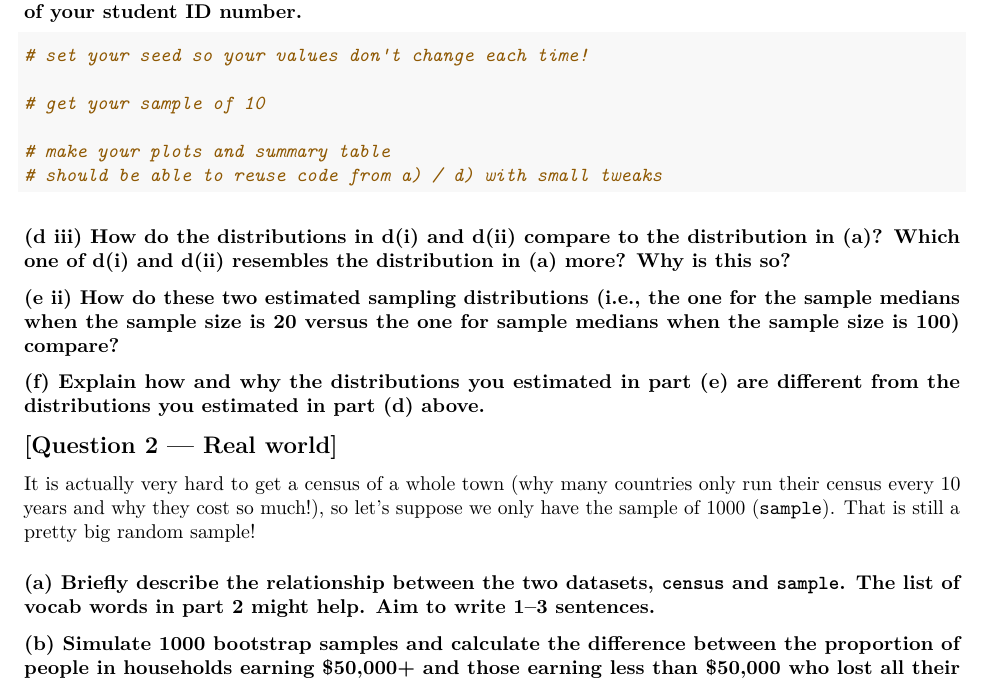
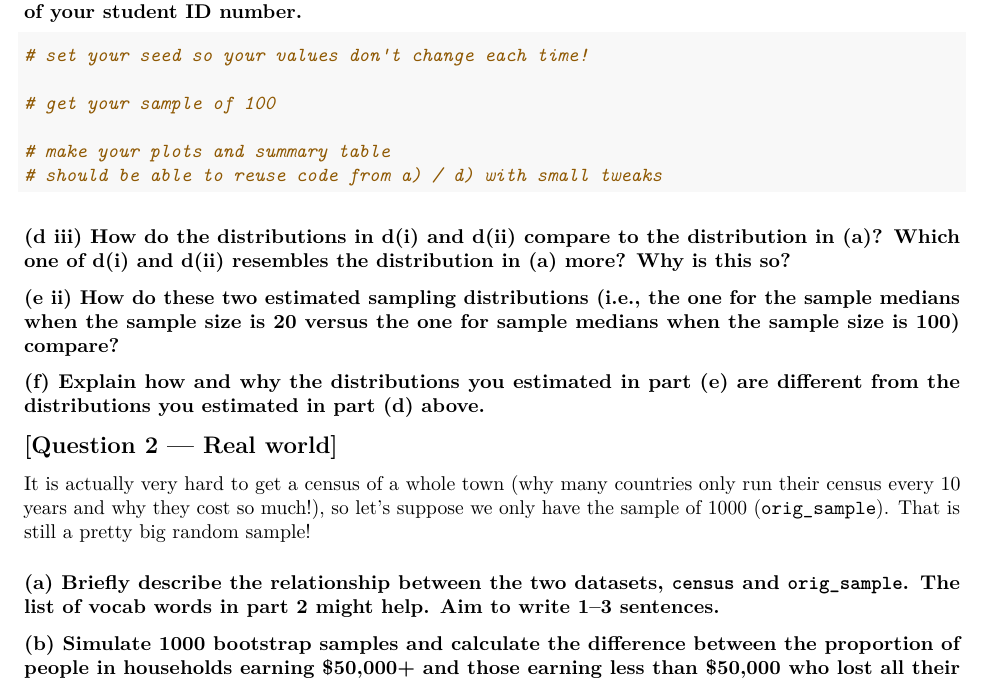
Before and after one commit to UofT-sta130/STA130-F21-ProblemSet5, an R Markdown document (problemSet5.Rmd): part of page 3 of 4, cut so that both start at the same text. Rendered offline with R 4.5, knitr and Pandoc, then LaTeX, with nearby package versions.

Commit message:
Fix sample size of 100 in the d ii

````diff
--- a/problemSet5.Rmd
+++ b/problemSet5.Rmd
@@ -104,7 +104,7 @@ Due to the bimodal nature of this data, a box plot wouldn't be very appropriate
 ```{r, fig.height=2}
 # set your seed so your values don't change each time!
 
-# get your sample of 10
+# get your sample of 100
 
 # make your plots and summary table
 # should be able to reuse code from a) / d) with small tweaks
@@ -127,9 +127,9 @@ Due to the bimodal nature of this data, a box plot wouldn't be very appropriate
 
 ## [Question 2 — Real world]
 
-It is actually very hard to get a census of a whole town (why many countries only run their census every 10 years and why they cost so much!), so let's suppose we only have the sample of 1000 (`sample`). That is still a pretty big random sample!
+It is actually very hard to get a census of a whole town (why many countries only run their census every 10 years and why they cost so much!), so let's suppose we only have the sample of 1000 (`orig_sample`). That is still a pretty big random sample!
 
-### (a) Briefly describe the relationship between the two datasets, `census` and `sample`. The list of vocab words in part 2 might help. Aim to write 1--3 sentences.
+### (a) Briefly describe the relationship between the two datasets, `census` and `orig_sample`. The list of vocab words in part 2 might help. Aim to write 1--3 sentences.
 
 
 
````
